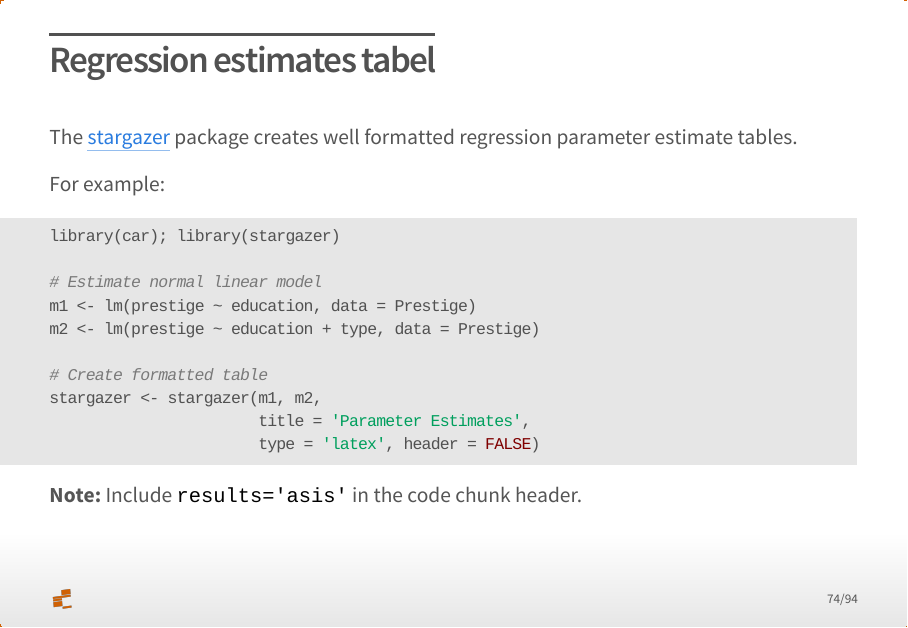
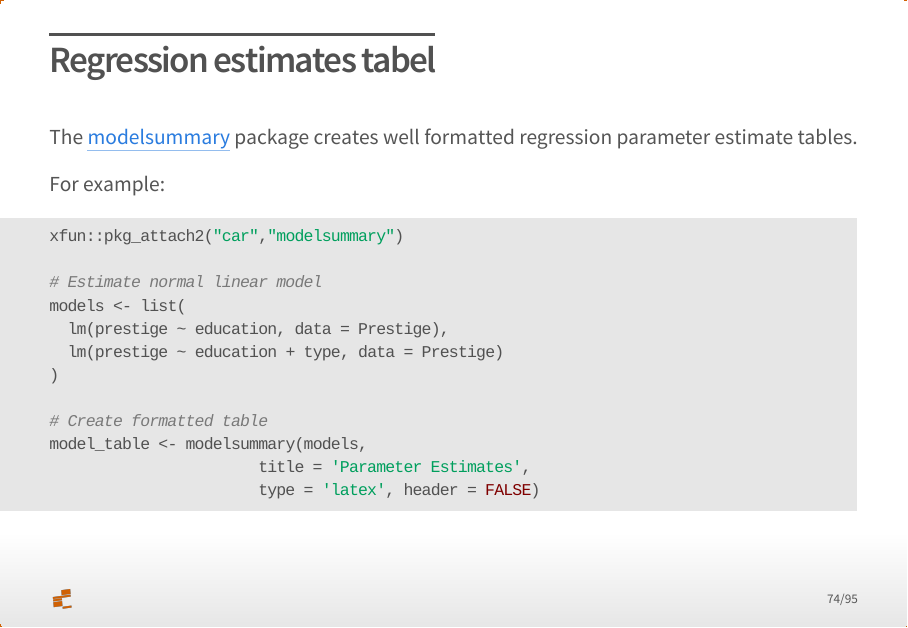
Before and after one commit to christophergandrud/datafest2017_rep_research_tools, an R Markdown document (presentation/datafest_rep_research_slides.Rmd): page 74 of 94 before the commit and page 74 of 95 after it. The pictures show the output file presentation/datafest_rep_research_slides.html that the author committed with the source, opened offline.

Commit message:
convert to modelsummary

````diff
--- a/presentation/datafest_rep_research_slides.Rmd
+++ b/presentation/datafest_rep_research_slides.Rmd
@@ -758,21 +758,22 @@ Note: you will need to have the `rvest` and `dplyr` packages installed to run th
 
 ## Regression estimates tabel
 
-The [stargazer](https://cran.r-project.org/web/packages/stargazer/index.html) package creates well formatted regression parameter estimate tables.
+The [modelsummary](https://github.com/vincentarelbundock/modelsummary) package creates well formatted regression parameter estimate tables.
 
 For example:
 
-```{r eval=FALSE}
-library(car); library(stargazer)
+```{r eval=TRUE, message=FALSE}
+xfun::pkg_attach2("car","modelsummary")
 
 # Estimate normal linear model
-m1 <- lm(prestige ~ education, data = Prestige)
-m2 <- lm(prestige ~ education + type, data = Prestige)
+models <- list(
+  lm(prestige ~ education, data = Prestige),
+  lm(prestige ~ education + type, data = Prestige)
+)
 
 # Create formatted table
-stargazer <- stargazer(m1, m2,
+model_table <- modelsummary(models,
                        title = 'Parameter Estimates',
                        type = 'latex', header = FALSE)
 ```
 
-**Note:** Include `results='asis'` in the code chunk header.
````
Also changed, not shown: presentation/datafest_rep_research_slides.html, presentation/datafest_rep_research_slides.Rmd (5 more changed lines).
